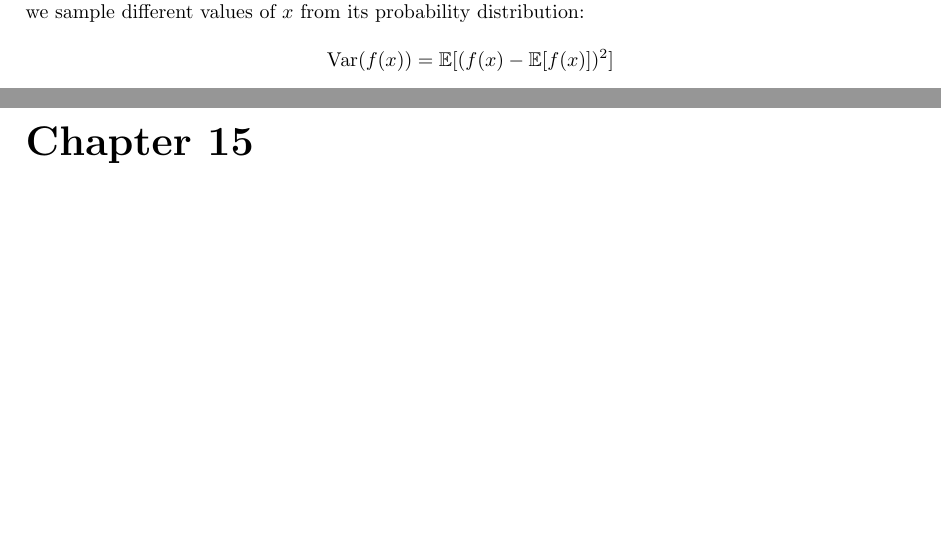
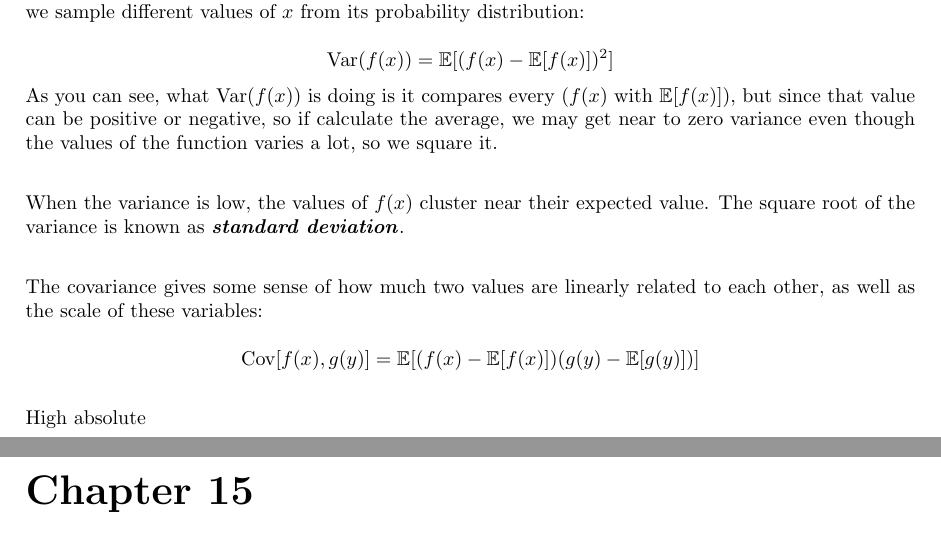
Before and after one commit to kevguy/Deep-Learning-Study, a LaTeX thesis (main.tex): two parts of pages 36 and 37 of 53, joined at a grey line, cut so that both start at the same text, the shorter picture padded with empty space. Compiled offline with pdfLaTeX.

Commit message:
Update on Overleaf.

```diff
--- a/main.tex
+++ b/main.tex
@@ -1003,6 +1003,15 @@ when $\alpha$ and $\beta$ are not independent on $x$.\newline
 \noindent The \textbf{\textit{variance}} gives a measure of how much the values of a function of a random variable $X$ vary as we sample different values of $x$ from its probability distribution:\newline\newline
 \centerline{$\text{Var}(f(x)) = \mathbb{E}[(f(x) - \mathbb{E}[f(x)])^2]$}
 
+\noindent As you can see, what $\text{Var}(f(x))$ is doing is it compares every $(f(x)$ with $\mathbb{E}[f(x)])$, but since that value can be positive or negative, so if calculate the average, we may get near to zero variance even though the values of the function varies a lot, so we square it.\newline
+
+\noindent When the variance is low, the values of $f(x)$ cluster near their expected value. The square root of the variance is known as \textbf{\textit{standard deviation}}.\newline
+
+\noindent The covariance gives some sense of how much two values are linearly related to each other, as well as the scale of these variables:\newline\newline
+\centerline{$\text{Cov}[f(x),g(y)]=\mathbb{E}[(f(x)-\mathbb{E}[f(x)])(g(y)-\mathbb{E}[g(y)])]$}\newline
+
+High absolute
+
 
 \chapter{Machine Learning Basics}
 
```
